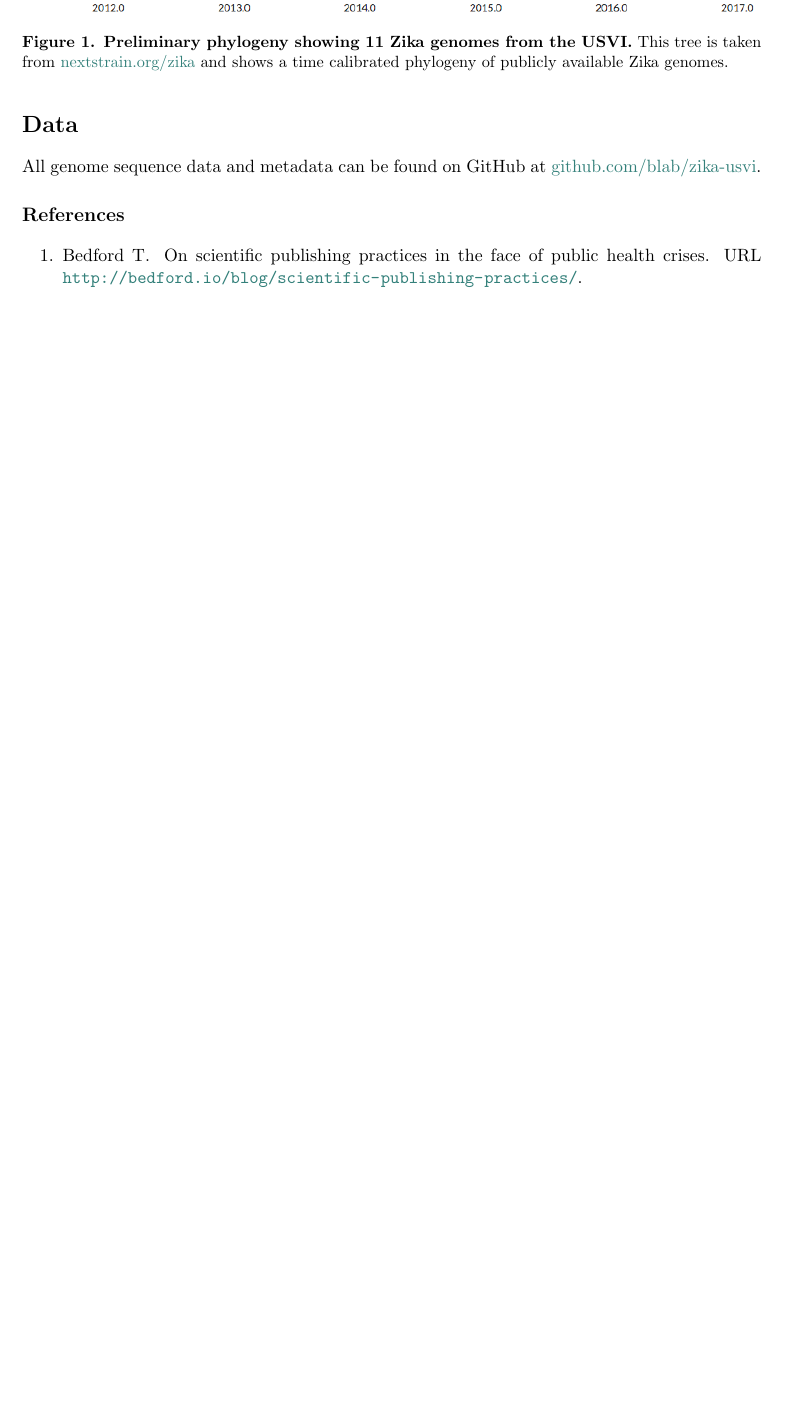
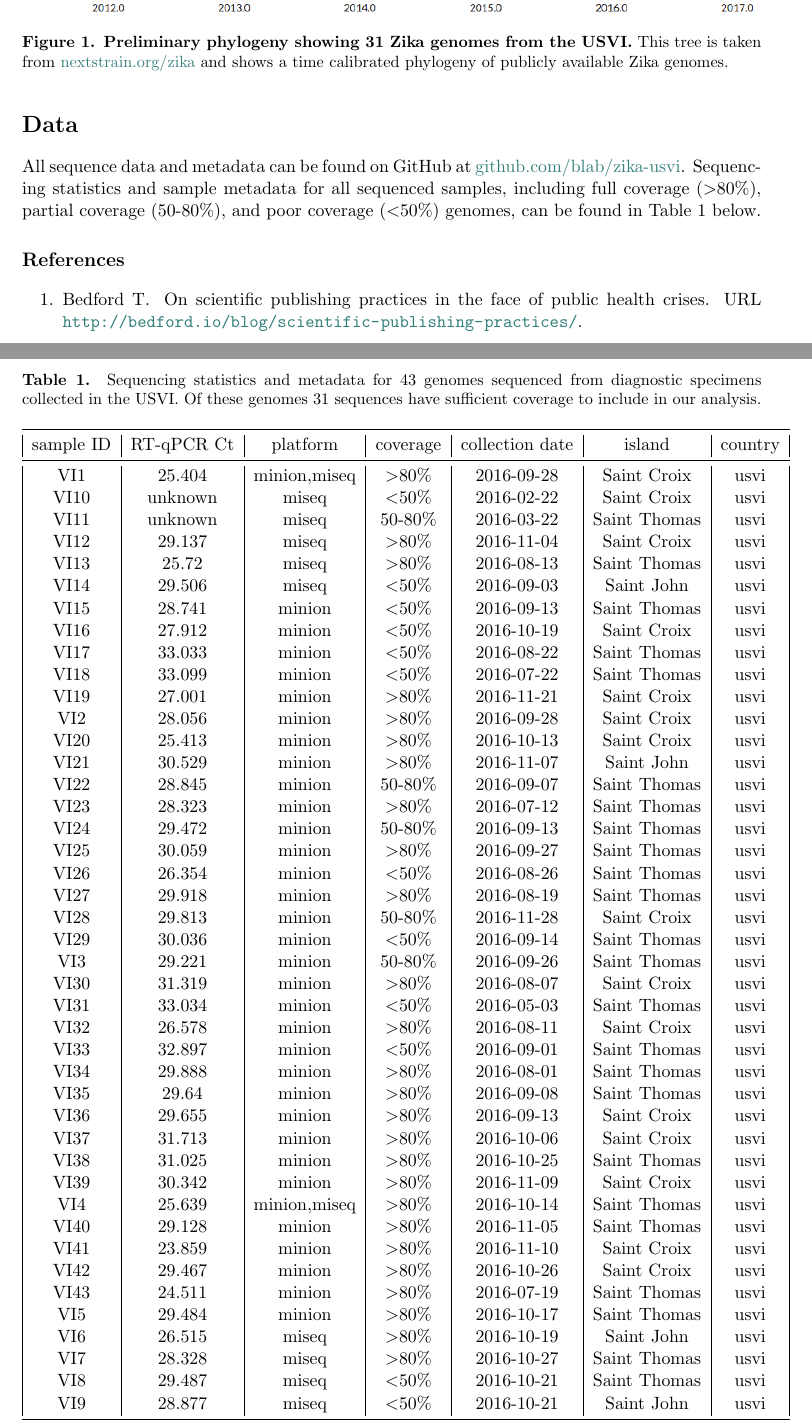
Before and after one commit to blab/zika-usvi, a LaTeX paper (announcement/announcement.tex): part of page 3 of 4 before the commit and two parts of pages 3 and 4 of 5 after it, the two joined at a grey line, cut so that both start at the same text, the shorter picture padded with empty space. Compiled offline with pdfLaTeX.

Commit message:
update announcement with new genomes

```diff
--- a/announcement/announcement.tex
+++ b/announcement/announcement.tex
@@ -8,6 +8,9 @@
 \usepackage{color}
 \usepackage{parskip}
 \usepackage{float}
+
+% tables exported from pandas
+\usepackage{booktabs}
 
 % text layout
 \usepackage{geometry}
@@ -56,9 +59,10 @@ Genetic characterization of the Zika virus epidemic in the US Virgin Islands
 \author[1]{Barney Potter}
 \author[1]{Gytis Dudas}
 \author[1]{Leora Feldstein}
-\author[3]{\\Nathan D Grubaugh}
+\author[1]{\\M. Elizabeth Halloran}
+\author[3]{Nathan D Grubaugh}
 \author[3]{Kristian G Andersen}
-\author[4]{Brett R Ellis}
+\author[4]{\\Brett R Ellis}
 \author[4]{Esther M Ellis}
 \author[1]{Trevor Bedford}
 
@@ -114,13 +118,13 @@ We will also use joint inference of genomic and epidemiological data to estimate
 
 \section*{Preliminary results}
 
-To date we have sequenced 11 Zika viruses from the USVI. In Figure \ref{zika_usvi_tree} we show where they fall in the broader spectrum of viral diversity.
+To date we have sequenced 43 viruses from the USVI, of which 31 sequences have sufficient coverage to include in phylogenetic analyses. In Figure \ref{zika_usvi_tree} we show where these 31 genomes fall in the broader spectrum of viral diversity.
 It is clear that many of the infections are quite similar, while other infections appear to represent shorter transmission chains following introduction.
 
 \begin{figure}[H]
 	\centering
 	\includegraphics[width=1.0\textwidth]{figures/zika_usvi_tree}
-	\caption{\textbf{Preliminary phylogeny showing 11 Zika genomes from the USVI.}
+	\caption{\textbf{Preliminary phylogeny showing 31 Zika genomes from the USVI.}
 	This tree is taken from \href{https://nextstrain.org/zika}{nextstrain.org/zika} and shows a time calibrated phylogeny of publicly available Zika genomes.
 	}
 	\label{zika_usvi_tree}
@@ -128,7 +132,63 @@ It is clear that many of the infections are quite similar, while other infection
 
 \section*{Data}
 
-All genome sequence data and metadata can be found on GitHub at \href{https://github.com/blab/zika-usvi}{github.com/blab/zika-usvi}.
+All sequence data and metadata can be found on GitHub at \href{https://github.com/blab/zika-usvi}{github.com/blab/zika-usvi}. Sequencing statistics and sample metadata for all sequenced samples, including full coverage ($>$80\%), partial coverage (50-80\%), and poor coverage ($<$50\%) genomes, can be found in Table 1 below.
+
+
+\begin{table}
+\caption{Sequencing statistics and metadata for 43 genomes sequenced from diagnostic specimens collected in the USVI. Of these genomes 31 sequences have sufficient coverage to include in our analysis.}
+\begin{center}
+\begin{tabular}{|c|c|c|c|c|c|c|c|}
+\toprule
+sample ID &   RT-qPCR Ct &  platform & coverage & collection date &      island & country \\
+\midrule
+    VI1 &   25.404 &  minion,miseq &            $>$80\% &      2016-09-28 &   Saint Croix &    usvi \\
+   VI10 &  unknown &         miseq &            $<$50\% &      2016-02-22 &   Saint Croix &    usvi \\
+   VI11 &  unknown &         miseq &          50-80\% &      2016-03-22 &  Saint Thomas &    usvi \\
+   VI12 &   29.137 &         miseq &            $>$80\% &      2016-11-04 &   Saint Croix &    usvi \\
+   VI13 &    25.72 &         miseq &            $>$80\% &      2016-08-13 &  Saint Thomas &    usvi \\
+   VI14 &   29.506 &         miseq &            $<$50\% &      2016-09-03 &    Saint John &    usvi \\
+   VI15 &   28.741 &        minion &            $<$50\% &      2016-09-13 &  Saint Thomas &    usvi \\
+   VI16 &   27.912 &        minion &            $<$50\% &      2016-10-19 &   Saint Croix &    usvi \\
+   VI17 &   33.033 &        minion &            $<$50\% &      2016-08-22 &  Saint Thomas &    usvi \\
+   VI18 &   33.099 &        minion &            $<$50\% &      2016-07-22 &  Saint Thomas &    usvi \\
+   VI19 &   27.001 &        minion &            $>$80\% &      2016-11-21 &   Saint Croix &    usvi \\
+    VI2 &   28.056 &        minion &            $>$80\% &      2016-09-28 &   Saint Croix &    usvi \\
+   VI20 &   25.413 &        minion &            $>$80\% &      2016-10-13 &   Saint Croix &    usvi \\
+   VI21 &   30.529 &        minion &            $>$80\% &      2016-11-07 &    Saint John &    usvi \\
+   VI22 &   28.845 &        minion &          50-80\% &      2016-09-07 &  Saint Thomas &    usvi \\
+   VI23 &   28.323 &        minion &            $>$80\% &      2016-07-12 &  Saint Thomas &    usvi \\
+   VI24 &   29.472 &        minion &          50-80\% &      2016-09-13 &  Saint Thomas &    usvi \\
+   VI25 &   30.059 &        minion &            $>$80\% &      2016-09-27 &  Saint Thomas &    usvi \\
+   VI26 &   26.354 &        minion &            $<$50\% &      2016-08-26 &  Saint Thomas &    usvi \\
+   VI27 &   29.918 &        minion &            $>$80\% &      2016-08-19 &  Saint Thomas &    usvi \\
+   VI28 &   29.813 &        minion &          50-80\% &      2016-11-28 &   Saint Croix &    usvi \\
+   VI29 &   30.036 &        minion &            $<$50\% &      2016-09-14 &  Saint Thomas &    usvi \\
+    VI3 &   29.221 &        minion &          50-80\% &      2016-09-26 &  Saint Thomas &    usvi \\
+   VI30 &   31.319 &        minion &            $>$80\% &      2016-08-07 &   Saint Croix &    usvi \\
+   VI31 &   33.034 &        minion &            $<$50\% &      2016-05-03 &  Saint Thomas &    usvi \\
+   VI32 &   26.578 &        minion &            $>$80\% &      2016-08-11 &   Saint Croix &    usvi \\
+   VI33 &   32.897 &        minion &            $<$50\% &      2016-09-01 &  Saint Thomas &    usvi \\
+   VI34 &   29.888 &        minion &            $>$80\% &      2016-08-01 &  Saint Thomas &    usvi \\
+   VI35 &    29.64 &        minion &            $>$80\% &      2016-09-08 &  Saint Thomas &    usvi \\
+   VI36 &   29.655 &        minion &            $>$80\% &      2016-09-13 &   Saint Croix &    usvi \\
+   VI37 &   31.713 &        minion &            $>$80\% &      2016-10-06 &   Saint Croix &    usvi \\
+   VI38 &   31.025 &        minion &            $>$80\% &      2016-10-25 &  Saint Thomas &    usvi \\
+   VI39 &   30.342 &        minion &            $>$80\% &      2016-11-09 &   Saint Croix &    usvi \\
+    VI4 &   25.639 &  minion,miseq &            $>$80\% &      2016-10-14 &  Saint Thomas &    usvi \\
+   VI40 &   29.128 &        minion &            $>$80\% &      2016-11-05 &  Saint Thomas &    usvi \\
+   VI41 &   23.859 &        minion &            $>$80\% &      2016-11-10 &   Saint Croix &    usvi \\
+   VI42 &   29.467 &        minion &            $>$80\% &      2016-10-26 &   Saint Croix &    usvi \\
+   VI43 &   24.511 &        minion &            $>$80\% &      2016-07-19 &  Saint Thomas &    usvi \\
+    VI5 &   29.484 &        minion &            $>$80\% &      2016-10-17 &  Saint Thomas &    usvi \\
+    VI6 &   26.515 &         miseq &            $>$80\% &      2016-10-19 &    Saint John &    usvi \\
+    VI7 &   28.328 &         miseq &            $>$80\% &      2016-10-27 &  Saint Thomas &    usvi \\
+    VI8 &   29.487 &         miseq &            $<$50\% &      2016-10-21 &  Saint Thomas &    usvi \\
+    VI9 &   28.877 &         miseq &            $<$50\% &      2016-10-21 &    Saint John &    usvi \\
+\bottomrule
+\end{tabular}
+\end{center}
+\end{table}
 
 \bibliographystyle{plos}
 \bibliography{announcement}
```
Also changed, not shown: announcement/announcement.tex (2 more changed lines).
